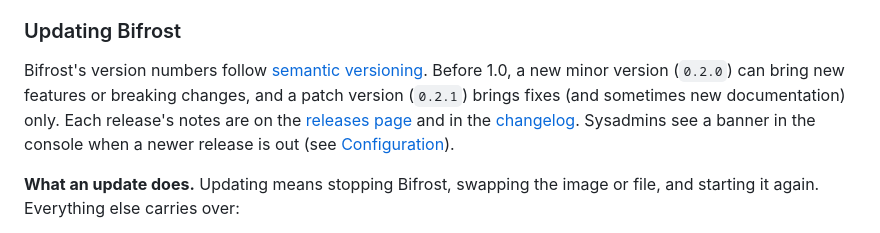
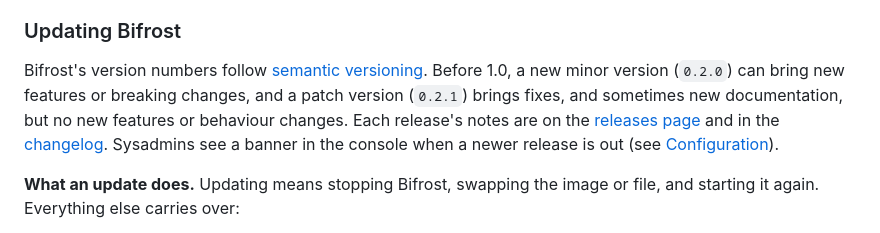
Before and after one commit to vidarrio/bifrost, a Markdown page: docs/USER_GUIDE.md, the part around the change. Rendered like a GitHub page.

Commit message:
docs: tighten the patch-version wording

```diff
--- a/docs/USER_GUIDE.md
+++ b/docs/USER_GUIDE.md
@@ -424,10 +424,10 @@ sysadmin. Then:
 
 Bifrost's version numbers follow [semantic versioning](https://semver.org/).
 Before 1.0, a new minor version (`0.2.0`) can bring new features or breaking
-changes, and a patch version (`0.2.1`) brings fixes (and sometimes new
-documentation) only. Each release's notes are on the
-[releases page](https://github.com/vidarrio/bifrost/releases) and in the
-[changelog](../CHANGELOG.md). Sysadmins see a banner in the console
+changes, and a patch version (`0.2.1`) brings fixes, and sometimes new
+documentation, but no new features or behaviour changes. Each release's notes
+are on the [releases page](https://github.com/vidarrio/bifrost/releases) and
+in the [changelog](../CHANGELOG.md). Sysadmins see a banner in the console
 when a newer release is out (see [Configuration](#configuration)).
 
 **What an update does.** Updating means stopping Bifrost, swapping the image
```
Also changed, not shown: CONTRIBUTING.md (+5 -5 lines).
